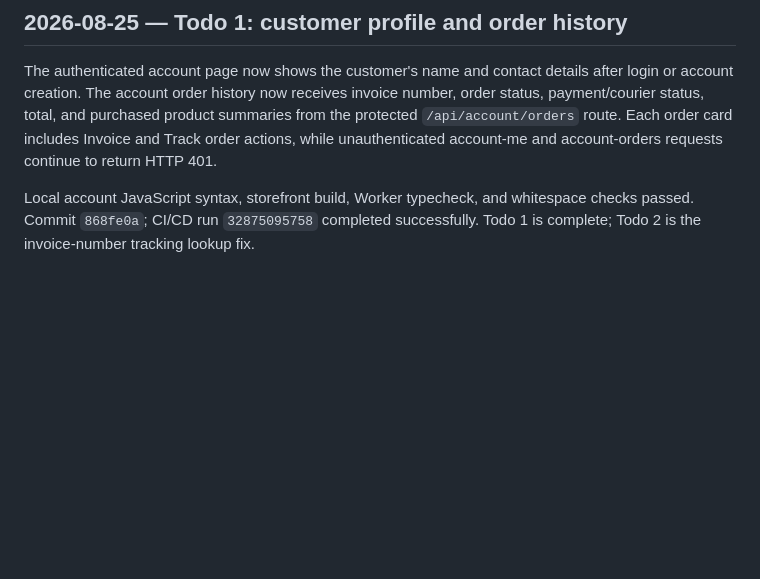
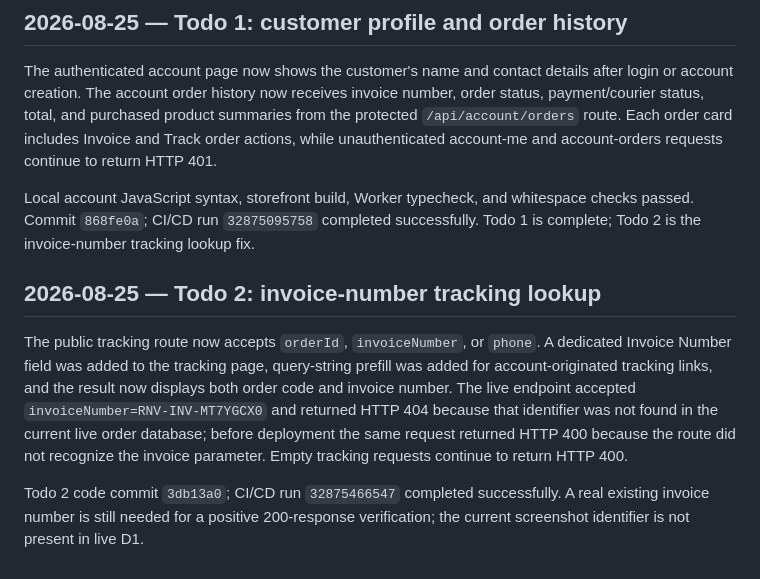
Before and after one commit to bayzed123/rinovabd.com, a Markdown page: live-browser-verification.md, the part around the change. Drawn GitHub-style; blank space fills up the shorter version.

Commit message:
Document invoice tracking fix

```diff
--- a/live-browser-verification.md
+++ b/live-browser-verification.md
@@ -83,3 +83,9 @@ Local admin JavaScript syntax, Worker typecheck, storefront build, whitespace ch
 The authenticated account page now shows the customer's name and contact details after login or account creation. The account order history now receives invoice number, order status, payment/courier status, total, and purchased product summaries from the protected `/api/account/orders` route. Each order card includes Invoice and Track order actions, while unauthenticated account-me and account-orders requests continue to return HTTP 401.
 
 Local account JavaScript syntax, storefront build, Worker typecheck, and whitespace checks passed. Commit `868fe0a`; CI/CD run `32875095758` completed successfully. Todo 1 is complete; Todo 2 is the invoice-number tracking lookup fix.
+
+## 2026-08-25 — Todo 2: invoice-number tracking lookup
+
+The public tracking route now accepts `orderId`, `invoiceNumber`, or `phone`. A dedicated Invoice Number field was added to the tracking page, query-string prefill was added for account-originated tracking links, and the result now displays both order code and invoice number. The live endpoint accepted `invoiceNumber=RNV-INV-MT7YGCX0` and returned HTTP 404 because that identifier was not found in the current live order database; before deployment the same request returned HTTP 400 because the route did not recognize the invoice parameter. Empty tracking requests continue to return HTTP 400.
+
+Todo 2 code commit `3db13a0`; CI/CD run `32875466547` completed successfully. A real existing invoice number is still needed for a positive 200-response verification; the current screenshot identifier is not present in live D1.
```
